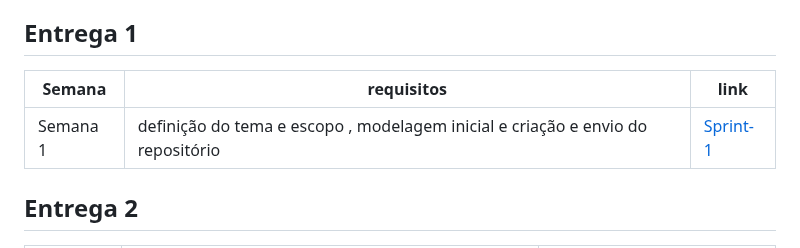
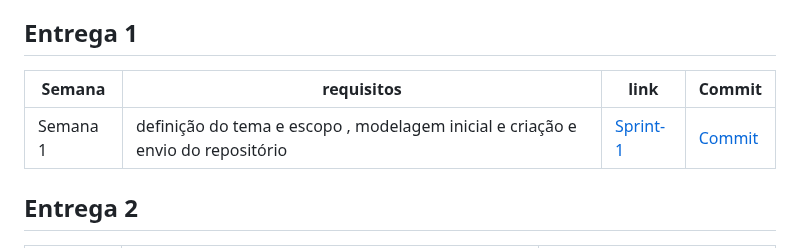
Before and after one commit to gigi-zacaroni/Sistema_de_Reviews, a Markdown page: README.md, the part around one of its changes. Drawn GitHub-style.

```diff
--- a/README.md
+++ b/README.md
@@ -57,9 +57,9 @@ O projeto roda inteiro em Docker: um comando sobe a API e o banco.
 
 ## Entrega 1
 
-| Semana | requisitos | link |
-|---|---|---|
-| Semana 1 | definição do tema e escopo , modelagem inicial e criação e envio do repositório |[Sprint-1](Sprints/Sprint-1.md) |
+| Semana | requisitos | link | Commit |
+|---|---|---|---|
+| Semana 1 | definição do tema e escopo , modelagem inicial e criação e envio do repositório |[Sprint-1](Sprints/Sprint-1.md) | [Commit]( ) |
 
 ## Entrega 2
 
```
Also changed, not shown: other parts of README.md (+1 -1 lines).
